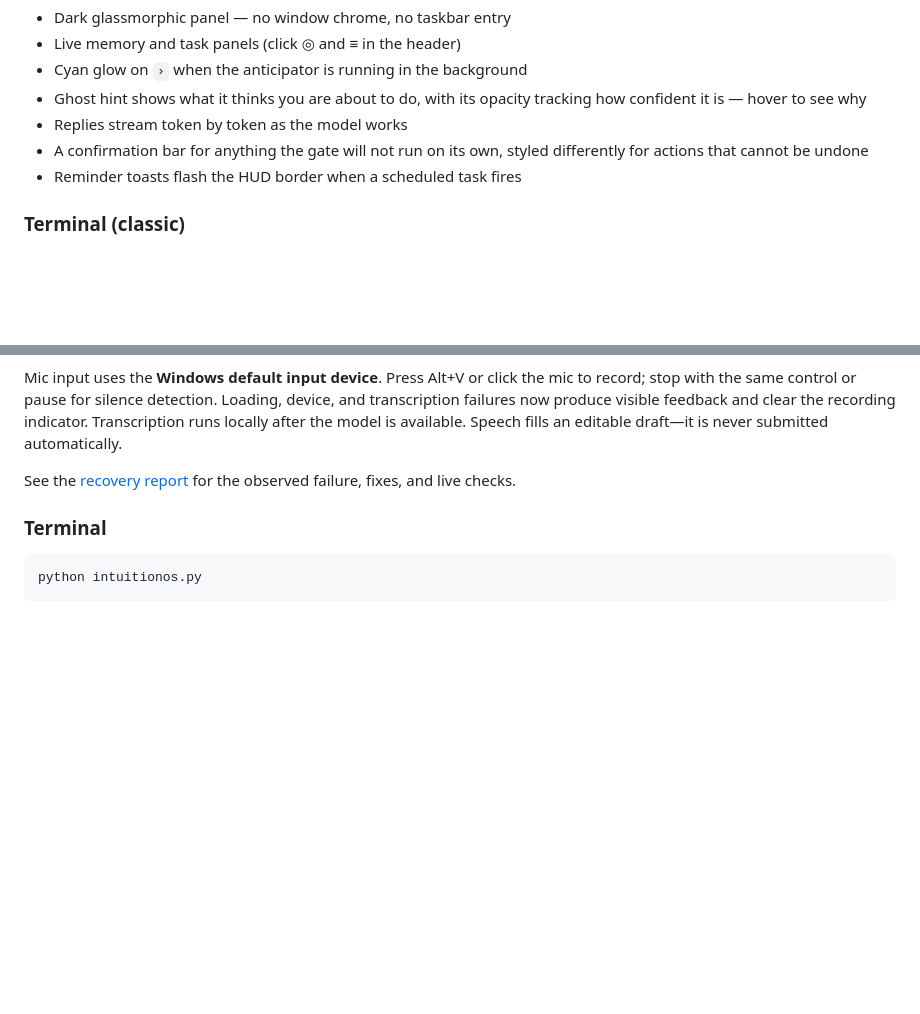
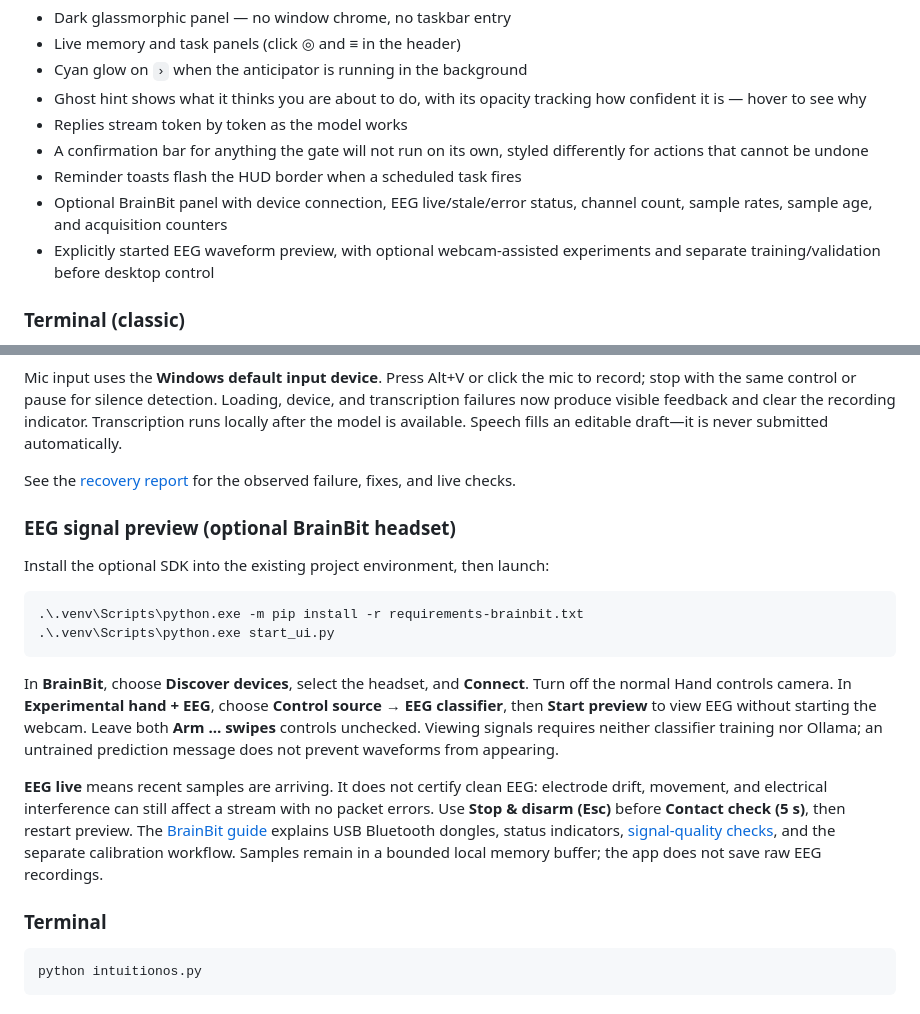
Before and after one commit to soheilAppear/IntuitionOS, a Markdown page: README.md, 2 parts joined by grey strips. GitHub-like rendering; blank space fills up the shorter version.

Commit message:
Document EEG signal setup, status, and quality checks

````diff
--- a/README.md
+++ b/README.md
@@ -65,6 +65,10 @@ A frameless, always-on-top ambient overlay that lives at the top of your screen.
 - A confirmation bar for anything the gate will not run on its own, styled
   differently for actions that cannot be undone
 - Reminder toasts flash the HUD border when a scheduled task fires
+- Optional BrainBit panel with device connection, EEG live/stale/error status,
+  channel count, sample rates, sample age, and acquisition counters
+- Explicitly started EEG waveform preview, with optional webcam-assisted
+  experiments and separate training/validation before desktop control
 
 ### Terminal (classic)
 
@@ -168,6 +172,30 @@ available. Speech fills an editable draft—it is never submitted automatically.
 
 See the [recovery report](docs/2026-09-07-hud-recovery.md) for the observed failure,
 fixes, and live checks.
+
+### EEG signal preview (optional BrainBit headset)
+
+Install the optional SDK into the existing project environment, then launch:
+
+```powershell
+.\.venv\Scripts\python.exe -m pip install -r requirements-brainbit.txt
+.\.venv\Scripts\python.exe start_ui.py
+```
+
+In **BrainBit**, choose **Discover devices**, select the headset, and **Connect**.
+Turn off the normal Hand controls camera. In **Experimental hand + EEG**, choose
+**Control source → EEG classifier**, then **Start preview** to view EEG without
+starting the webcam. Leave both **Arm … swipes** controls unchecked. Viewing
+signals requires neither classifier training nor Ollama; an untrained prediction
+message does not prevent waveforms from appearing.
+
+**EEG live** means recent samples are arriving. It does not certify clean EEG:
+electrode drift, movement, and electrical interference can still affect a stream
+with no packet errors. Use **Stop & disarm (Esc)** before **Contact check (5 s)**,
+then restart preview. The [BrainBit guide](docs/brainbit.md) explains USB Bluetooth
+dongles, status indicators, [signal-quality checks](docs/brainbit.md#checking-signal-quality),
+and the separate calibration workflow. Samples remain in a bounded local memory
+buffer; the app does not save raw EEG recordings.
 
 ### Terminal
 
````
Also changed, not shown: docs/brainbit.md (+77 -11 lines).
